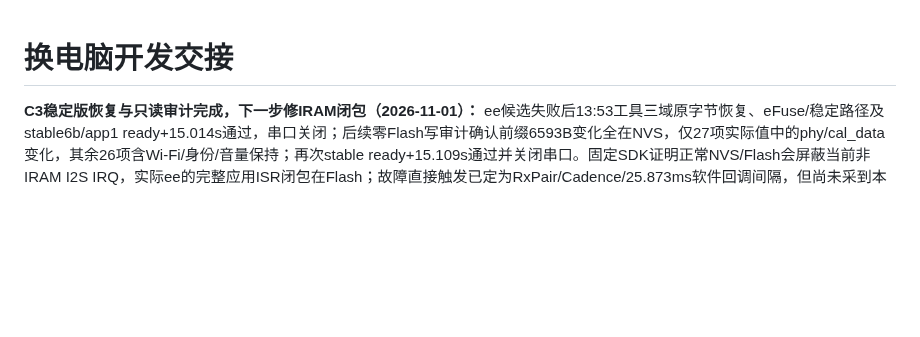
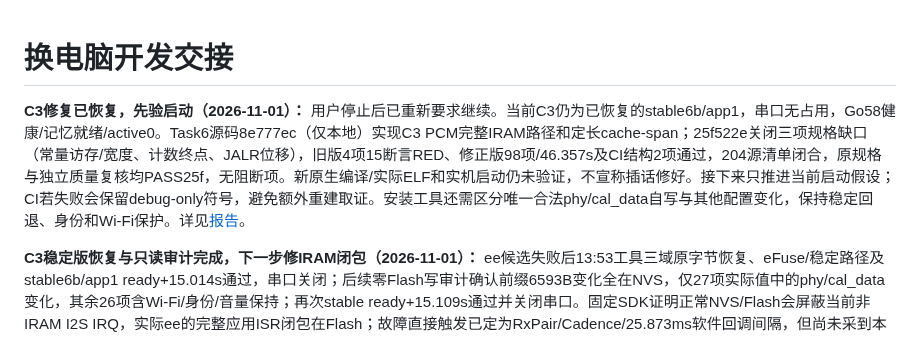
Before and after one commit to chenyongming211-glitch/family-companion-robot, a Markdown page: docs/DEVELOPMENT_HANDOFF.md, the part around the change. Drawn GitHub-style; blank space fills up the shorter version.

```diff
--- a/docs/DEVELOPMENT_HANDOFF.md
+++ b/docs/DEVELOPMENT_HANDOFF.md
@@ -1,4 +1,6 @@
 # 换电脑开发交接
+
+**C3修复已恢复，先验启动（2026-11-01）：** 用户停止后已重新要求继续。当前C3仍为已恢复的stable6b/app1，串口无占用，Go58健康/记忆就绪/active0。Task6源码8e777ec（仅本地）实现C3 PCM完整IRAM路径和定长cache-span；25f522e关闭三项规格缺口（常量访存/宽度、计数终点、JALR位移），旧版4项15断言RED、修正版98项/46.357s及CI结构2项通过，204源清单闭合，原规格与独立质量复核均PASS25f，无阻断项。新原生编译/实际ELF和实机启动仍未验证，不宣称插话修好。接下来只推进当前启动假设；CI若失败会保留debug-only符号，避免额外重建取证。安装工具还需区分唯一合法phy/cal_data自写与其他配置变化，保持稳定回退、身份和Wi-Fi保护。详见[报告](verification/2026-11-01-c3-bounded-pcm.md)。
 
 **C3稳定版恢复与只读审计完成，下一步修IRAM闭包（2026-11-01）：** ee候选失败后13:53工具三域原字节恢复、eFuse/稳定路径及stable6b/app1 ready+15.014s通过，串口关闭；后续零Flash写审计确认前缀6593B变化全在NVS，仅27项实际值中的phy/cal_data变化，其余26项含Wi-Fi/身份/音量保持；再次stable ready+15.109s通过并关闭串口。固定SDK证明正常NVS/Flash会屏蔽当前非IRAM I2S IRQ，实际ee的完整应用ISR闭包在Flash；故障直接触发已定为RxPair/Cadence/25.873ms软件回调间隔，但尚未采到本次cache边沿，不能宣称唯一原因或物理DMA丢失。下一步按计划Task6做C3-only IRAM代码/数据闭包、四点同钟cache span和实际ELF审核的单候选假设检验，保留全部阈值/FD/启动顺序/M5与S3策略；重新验SRAM，仍无真人PCM/插话验收。Go58/gateway未改。见[报告](verification/2026-11-01-c3-bounded-pcm.md)和[计划](superpowers/plans/2026-11-01-c3-bounded-pcm.md)。
 
```
Also changed, not shown: docs/verification/2026-11-01-c3-bounded-pcm.md (+2 -0 lines).
